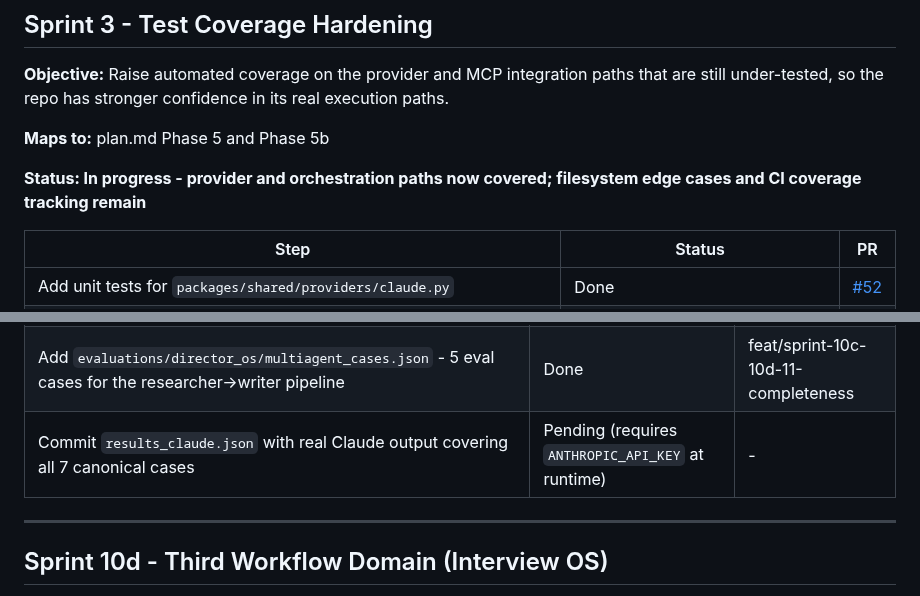
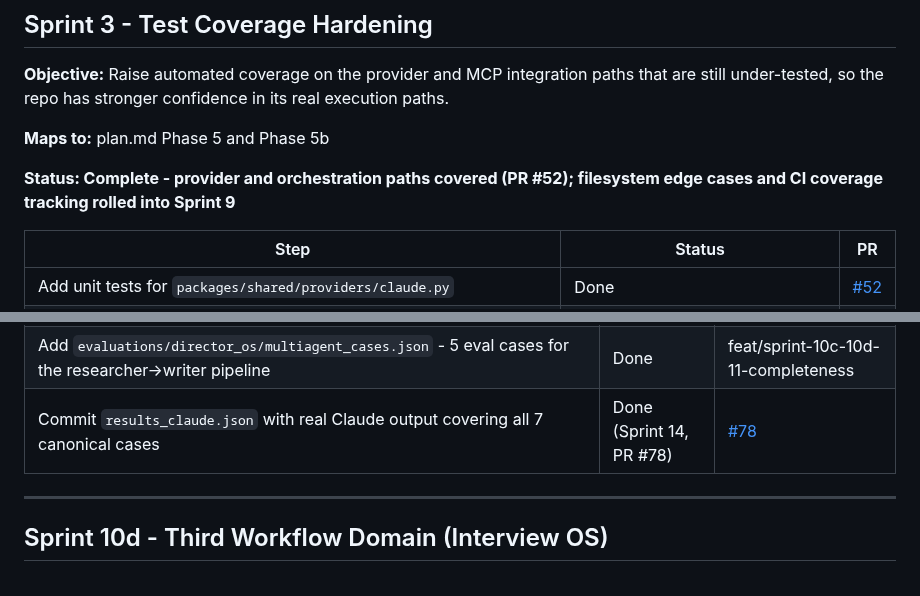
Before and after one commit to ramirez-ai-labs/ai-operating-system, a Markdown page: sprints.md, 2 parts joined by grey strips. Rendered like a GitHub page.

```diff
--- a/sprints.md
+++ b/sprints.md
@@ -53,7 +53,7 @@ Tactical execution checklist for the current build cycle. Phases and long-term r
 
 **Maps to:** plan.md Phase 5 and Phase 5b
 
-**Status: In progress  -  provider and orchestration paths now covered; filesystem edge cases and CI coverage tracking remain**
+**Status: Complete  -  provider and orchestration paths covered (PR #52); filesystem edge cases and CI coverage tracking rolled into Sprint 9**
 
 | Step | Status | PR |
 |---|---|---|
@@ -251,7 +251,7 @@ Tactical execution checklist for the current build cycle. Phases and long-term r
 | Switch the eval runner to use `ClaudeWeeklyUpdateProvider` through the Director OS graph, not `ClaudeProvider.complete()` directly | Done | feat/sprint-10c-10d-11-completeness |
 | Verify scoring logic works with structured tool-use output (not raw text completion) | Done | feat/sprint-10c-10d-11-completeness |
 | Add `evaluations/director_os/multiagent_cases.json`  -  5 eval cases for the researcher→writer pipeline | Done | feat/sprint-10c-10d-11-completeness |
-| Commit `results_claude.json` with real Claude output covering all 7 canonical cases | Pending (requires `ANTHROPIC_API_KEY` at runtime) |  -  |
+| Commit `results_claude.json` with real Claude output covering all 7 canonical cases | Done (Sprint 14, PR #78) | [#78](https://github.com/ramirez-ai-labs/ai-operating-system/pull/78) |
 
 ---
 
```
Also changed, not shown: AGENTS.md (+1 -1 lines), plan.md (+5 -5 lines).
